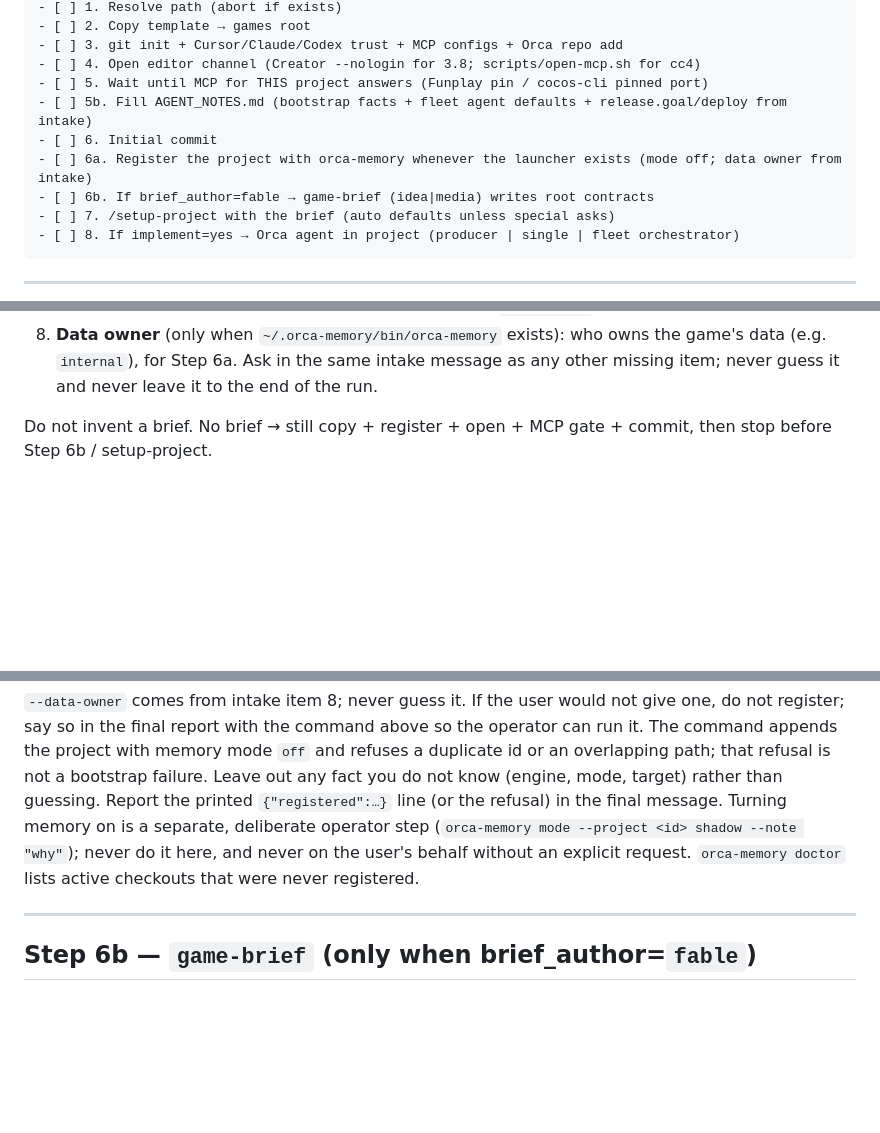
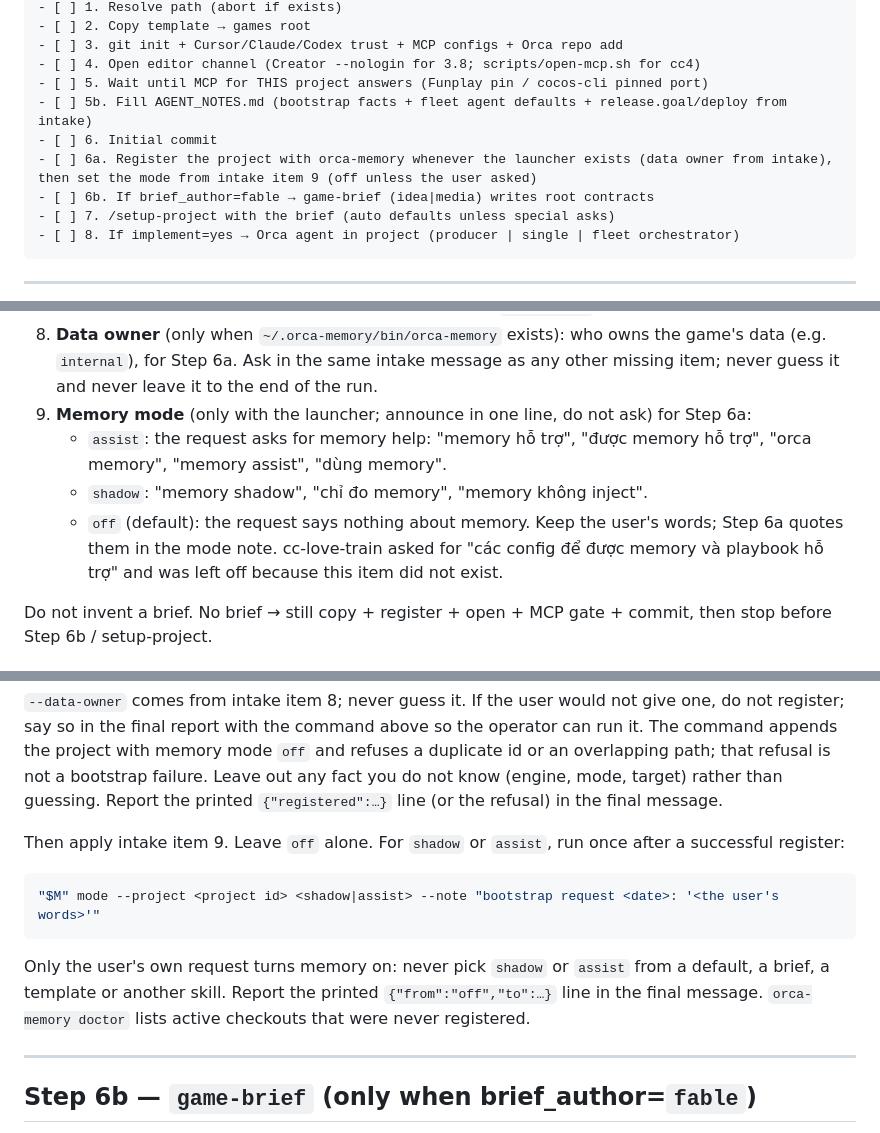
Before and after one commit to wisky3107/agents, a Markdown page: skills/new-cocos-game/SKILL.md, 3 parts joined by grey strips. Drawn GitHub-style; blank space fills up the shorter version.

Commit message:
fix(new-cocos-game): honour a request for memory help at bootstrap
cc-love-train was bootstrapped with "/new-cocos-game love-train cùng với
các config để được memory và playbook hỗ trợ" and ended registered with
memory off. Step 6a said "never do it here, and never on the user's
behalf without an explicit request": contradictory, so the agent took
the safe half. Intake gains item 9 (memory mode, announced, not asked):
assist when the request asks for memory help, shadow for "chỉ đo" /
"shadow", off otherwise. Step 6a runs `orca-memory mode` after register
with the user's words as the note. Only the user's own request turns
memory on; never a default, a brief, a template or another skill.

Co-Authored-By: Claude Opus 5.5 <noreply@anthropic.com>

````diff
--- a/skills/new-cocos-game/SKILL.md
+++ b/skills/new-cocos-game/SKILL.md
@@ -71,7 +71,7 @@ New Cocos Game:
 - [ ] 5. Wait until MCP for THIS project answers (Funplay pin / cocos-cli pinned port)
 - [ ] 5b. Fill AGENT_NOTES.md (bootstrap facts + fleet agent defaults + release.goal/deploy from intake)
 - [ ] 6. Initial commit
-- [ ] 6a. Register the project with orca-memory whenever the launcher exists (mode off; data owner from intake)
+- [ ] 6a. Register the project with orca-memory whenever the launcher exists (data owner from intake), then set the mode from intake item 9 (off unless the user asked)
 - [ ] 6b. If brief_author=fable → game-brief (idea|media) writes root contracts
 - [ ] 7. /setup-project with the brief (auto defaults unless special asks)
 - [ ] 8. If implement=yes → Orca agent in project (producer | single | fleet orchestrator)
@@ -135,6 +135,13 @@ Ask only what's missing:
 8. **Data owner** (only when `~/.orca-memory/bin/orca-memory` exists): who owns the game's data
    (e.g. `internal`), for Step 6a. Ask in the same intake message as any other missing item;
    never guess it and never leave it to the end of the run.
+9. **Memory mode** (only with the launcher; announce in one line, do not ask) for Step 6a:
+   - `assist`: the request asks for memory help: "memory hỗ trợ", "được memory hỗ trợ",
+     "orca memory", "memory assist", "dùng memory".
+   - `shadow`: "memory shadow", "chỉ đo memory", "memory không inject".
+   - `off` (default): the request says nothing about memory.
+   Keep the user's words; Step 6a quotes them in the mode note. cc-love-train asked for "các
+   config để được memory và playbook hỗ trợ" and was left off because this item did not exist.
 
 Do not invent a brief. No brief → still copy + register + open + MCP gate + commit,
 then stop before Step 6b / setup-project.
@@ -402,10 +409,18 @@ register; say so in the final report with the command above so the operator can
 command appends the project with memory mode `off` and refuses a duplicate id or an overlapping
 path; that refusal is not a bootstrap failure. Leave out any fact you do not know (engine, mode,
 target) rather than guessing. Report the printed `{"registered":…}` line (or the refusal) in the
-final message. Turning memory on is a separate, deliberate operator step
-(`orca-memory mode --project <id> shadow --note "why"`); never do it here, and never on the
-user's behalf without an explicit request. `orca-memory doctor` lists active checkouts that were
-never registered.
+final message.
+
+Then apply intake item 9. Leave `off` alone. For `shadow` or `assist`, run once after a
+successful register:
+
+```bash
+"$M" mode --project <project id> <shadow|assist> --note "bootstrap request <date>: '<the user's words>'"
+```
+
+Only the user's own request turns memory on: never pick `shadow` or `assist` from a default,
+a brief, a template or another skill. Report the printed `{"from":"off","to":…}` line in the
+final message. `orca-memory doctor` lists active checkouts that were never registered.
 
 ---
 
````
